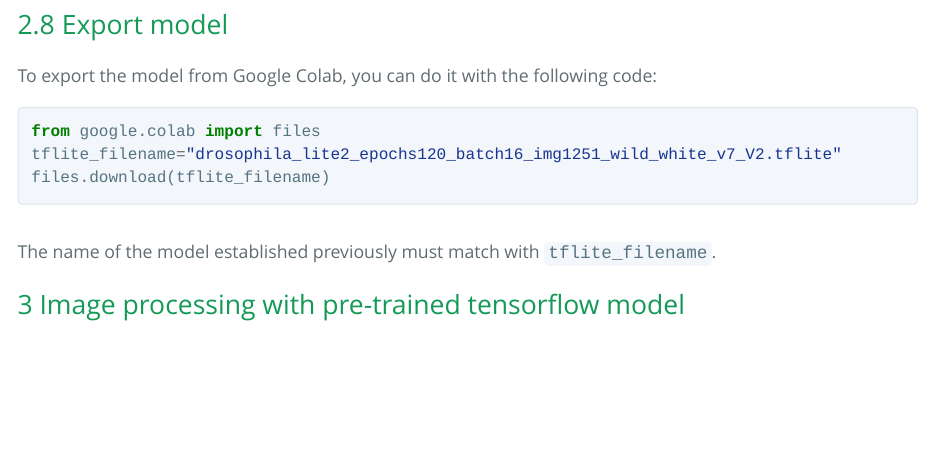
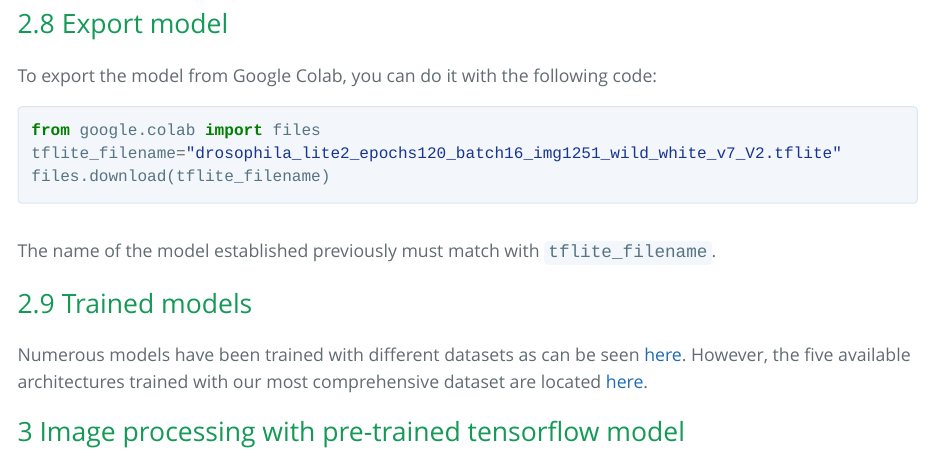
Before and after one commit to AaronGS1999/Drosophila_AI_Tensorflow, an R Markdown document (Drosophila_AI_Tensorflow.Rmd): the page in a window 1100 px wide, from 8110 px down before the commit and from 8140 px down after it, so that both start at the same text. The pictures show the output file Drosophila_AI_Tensorflow.html that the author committed with the source, opened offline; long lines of code are wrapped.

Commit message:
Actualization

```diff
--- a/Drosophila_AI_Tensorflow.Rmd
+++ b/Drosophila_AI_Tensorflow.Rmd
@@ -245,4 +245,8 @@ files.download(tflite_filename)
 
 The name of the model established previously must match with `tflite_filename`.
 
+## Trained models
+
+Numerous models have been trained with different datasets as can be seen [here](https://github.com/AaronGS1999/Drosophila_AI_Tensorflow/tree/bb9daa4bdf4ee11b76e887b3137faa154f2456af/Trained%20models). However, the five available architectures trained with our most comprehensive dataset are located [here](https://github.com/AaronGS1999/Drosophila_AI_Tensorflow/tree/bb9daa4bdf4ee11b76e887b3137faa154f2456af/best%20models).
+
 # Image processing with pre-trained tensorflow model
```
Also changed, not shown: Drosophila_AI_Tensorflow.html.
